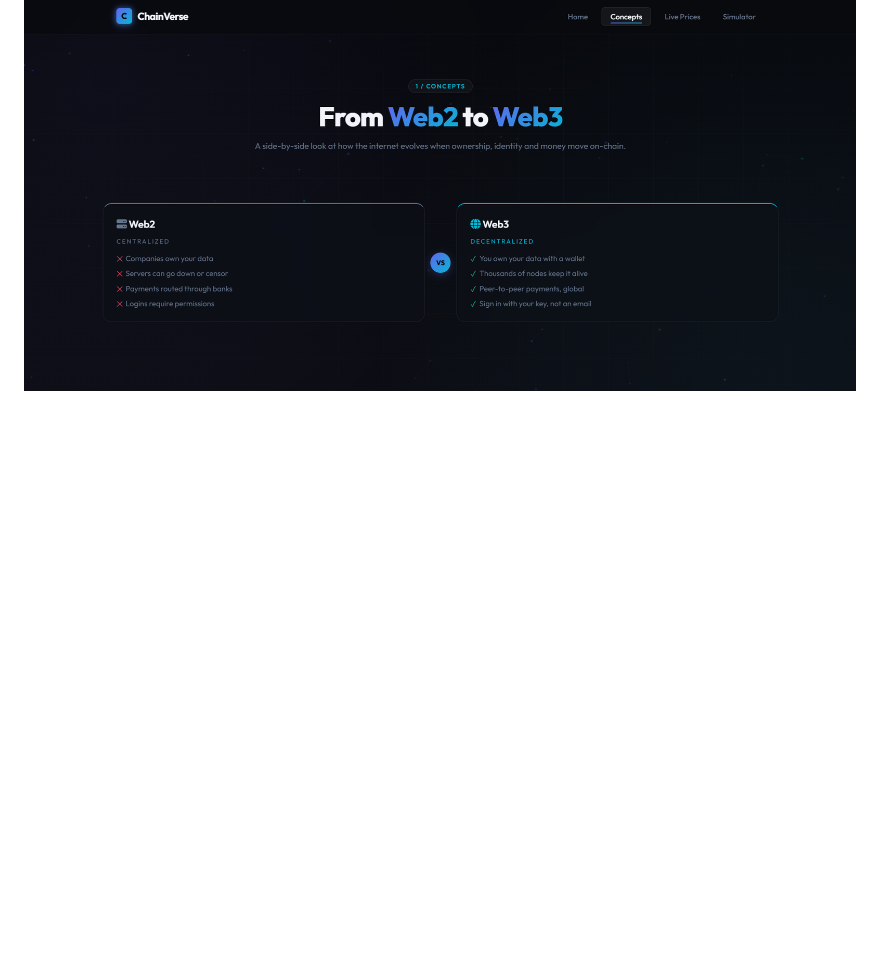
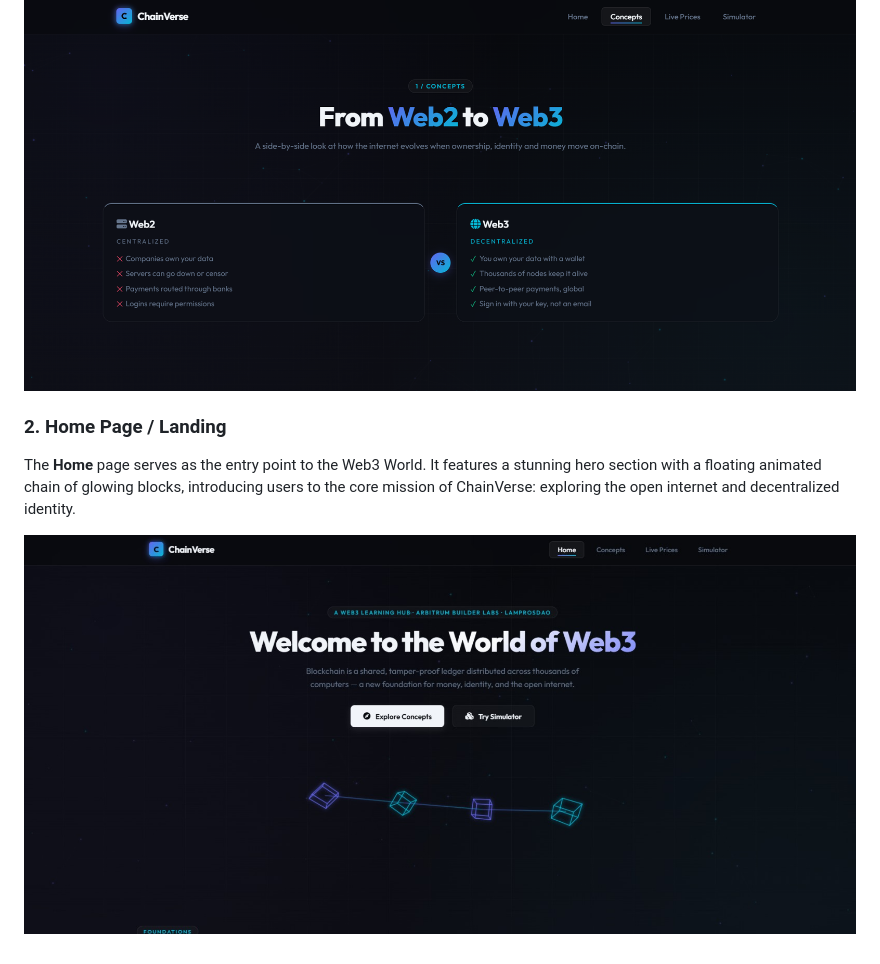
Before and after one commit to omkumartrivedi2006-sketch/Chainverse-Web3, a Markdown page: README.md, the part around the change. Rendered like a GitHub page; pictures changed too: assets/home_page.jpg (added); blank space fills up the shorter version.

Commit message:
docs: add home page screenshot to overview

```diff
--- a/README.md
+++ b/README.md
@@ -109,3 +109,9 @@ In this section, you can see a visual overview of the **ChainVerse** platform, s
 The **Concepts** page features a side-by-side comparison between the centralized Web2 model and the decentralized Web3 evolution. It highlights key shifts in ownership, identity, and data control using a clean, high-contrast visual layout.
 
 ![Web2 vs Web3 Comparison](assets/concepts_comparison.png)
+
+### 2. Home Page / Landing
+
+The **Home** page serves as the entry point to the Web3 World. It features a stunning hero section with a floating animated chain of glowing blocks, introducing users to the core mission of ChainVerse: exploring the open internet and decentralized identity.
+
+![Home Page Overview](assets/home_page.jpg)
```
